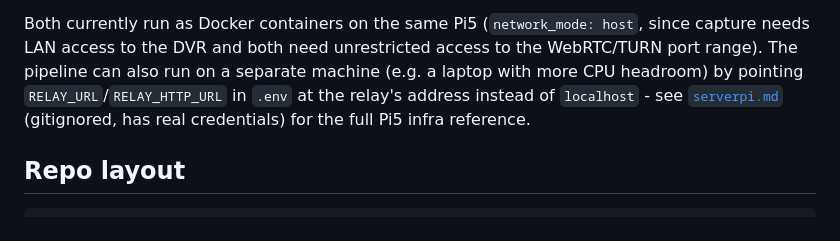
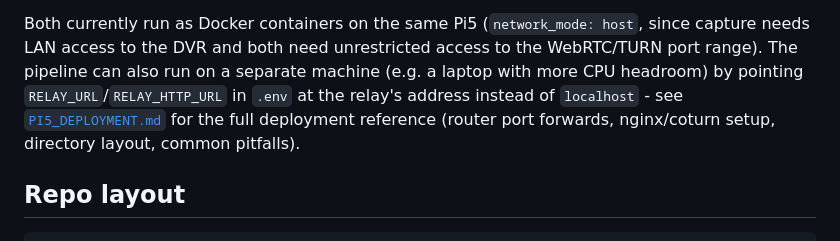
Before and after one commit to navyukth/GuardSense, a Markdown page: README.md, the part around the change. Drawn GitHub-style.

Commit message:
Add sanitized PI5_DEPLOYMENT.md, fix README's dead serverpi.md link

```diff
--- a/README.md
+++ b/README.md
@@ -44,8 +44,9 @@ Both currently run as Docker containers on the same Pi5
 need unrestricted access to the WebRTC/TURN port range). The pipeline can
 also run on a separate machine (e.g. a laptop with more CPU headroom) by
 pointing `RELAY_URL`/`RELAY_HTTP_URL` in `.env` at the relay's address
-instead of `localhost` - see [`serverpi.md`](serverpi.md) (gitignored,
-has real credentials) for the full Pi5 infra reference.
+instead of `localhost` - see [`PI5_DEPLOYMENT.md`](PI5_DEPLOYMENT.md) for
+the full deployment reference (router port forwards, nginx/coturn setup,
+directory layout, common pitfalls).
 
 ## Repo layout
 
```
Also changed, not shown: PI5_DEPLOYMENT.md (added, +155 -0 lines).
